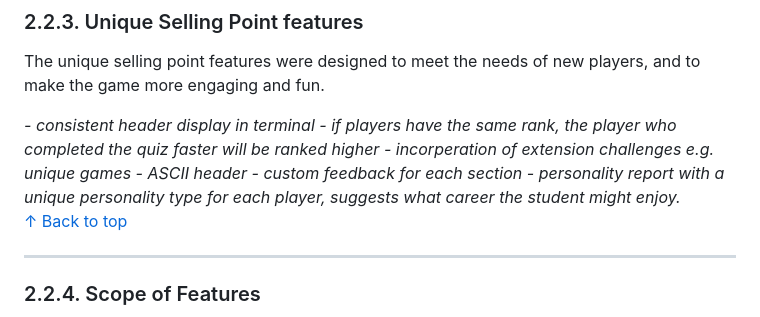
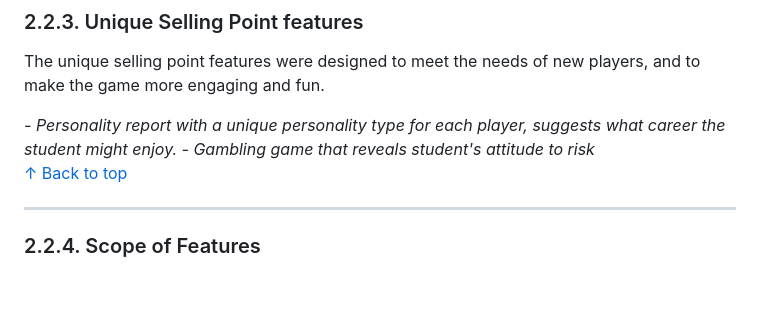
Before and after one commit to lmcrean/Steam-Report, a Markdown page: README.md, the part around the change. GitHub-like rendering; blank space fills up the shorter version.

```diff
--- a/README.md
+++ b/README.md
@@ -213,12 +213,8 @@ The minumum viable product was
 The unique selling point features were designed to meet the needs of new players, and to make the game more engaging and fun.
 
 <i>
-- consistent header display in terminal
-- if players have the same rank, the player who completed the quiz faster will be ranked higher
-- incorperation of extension challenges e.g. unique games
-- ASCII header
-- custom feedback for each section
-- personality report with a unique personality type for each player, suggests what career the student might enjoy.
+- Personality report with a unique personality type for each player, suggests what career the student might enjoy.
+- Gambling game that reveals student's attitude to risk
 </i>
 
 [↑ Back to top](#Steam-Test)
```
Also changed, not shown: issues.md (+15 -3 lines), assets/media/issues/2023-09-28-13-37-38.png (added), assets/media/issues/2023-09-28-13-39-32.png (added), 1 other file.
